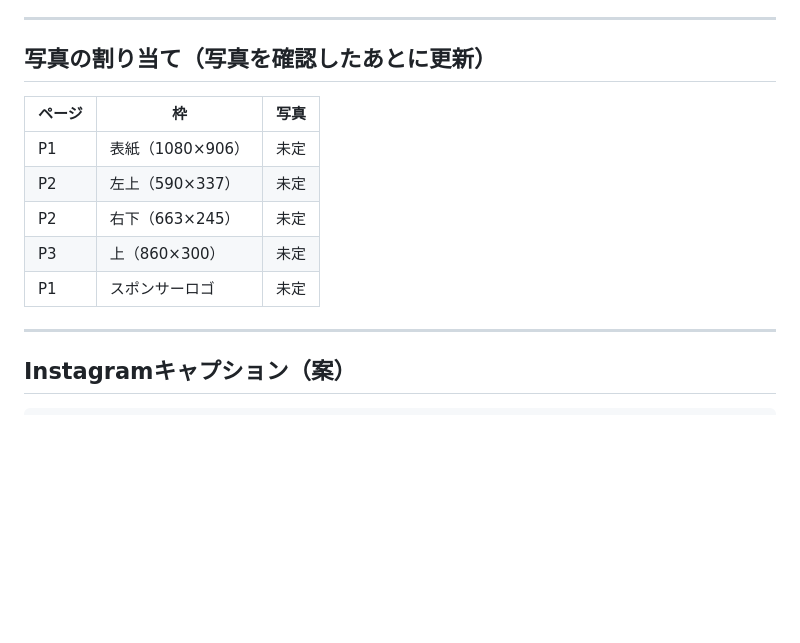
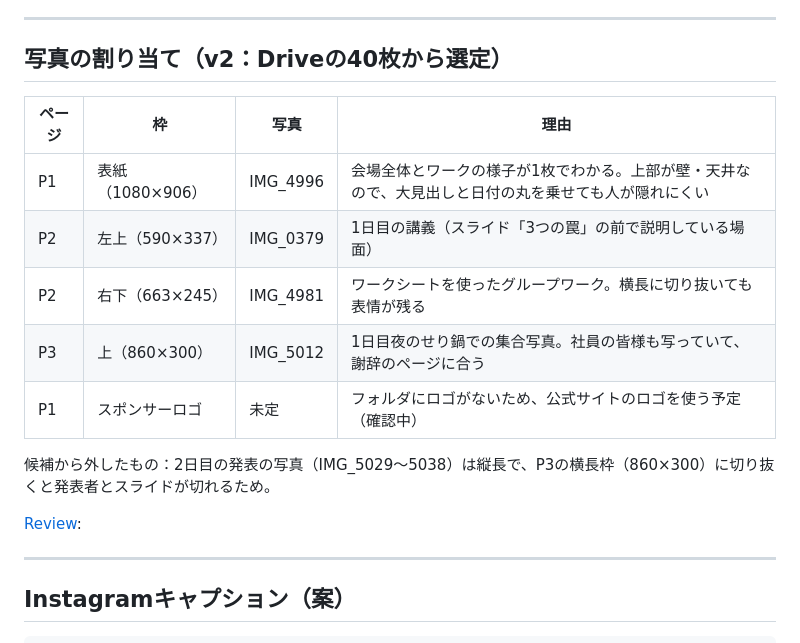
Before and after one commit to yuto-hub-627/tompedia, a Markdown page: aidlc-docs/event-report-creationline-2days/02-composition-plan.md, the part around the change. Drawn GitHub-style; blank space fills up the shorter version.

Commit message:
Add photo selection to CreationLine event report plan
Co-Authored-By: Claude Opus 5.5 <noreply@anthropic.com>
Claude-Session: https://claude.ai/code/session_014Go146UEXB9no5tMuYNS6n

```diff
--- a/aidlc-docs/event-report-creationline-2days/02-composition-plan.md
+++ b/aidlc-docs/event-report-creationline-2days/02-composition-plan.md
@@ -68,15 +68,19 @@
 4. それでおけい
 ---
 
-## 写真の割り当て（写真を確認したあとに更新）
+## 写真の割り当て（v2：Driveの40枚から選定）
 
-| ページ | 枠 | 写真 |
-|---|---|---|
-| P1 | 表紙（1080×906） | 未定 |
-| P2 | 左上（590×337） | 未定 |
-| P2 | 右下（663×245） | 未定 |
-| P3 | 上（860×300） | 未定 |
-| P1 | スポンサーロゴ | 未定 |
+| ページ | 枠 | 写真 | 理由 |
+|---|---|---|---|
+| P1 | 表紙（1080×906） | IMG_4996 | 会場全体とワークの様子が1枚でわかる。上部が壁・天井なので、大見出しと日付の丸を乗せても人が隠れにくい |
+| P2 | 左上（590×337） | IMG_0379 | 1日目の講義（スライド「3つの罠」の前で説明している場面） |
+| P2 | 右下（663×245） | IMG_4981 | ワークシートを使ったグループワーク。横長に切り抜いても表情が残る |
+| P3 | 上（860×300） | IMG_5012 | 1日目夜のせり鍋での集合写真。社員の皆様も写っていて、謝辞のページに合う |
+| P1 | スポンサーロゴ | 未定 | フォルダにロゴがないため、公式サイトのロゴを使う予定（確認中） |
+
+候補から外したもの：2日目の発表の写真（IMG_5029〜5038）は縦長で、P3の横長枠（860×300）に切り抜くと発表者とスライドが切れるため。
+
+[Review]:
 
 ---
 
```
